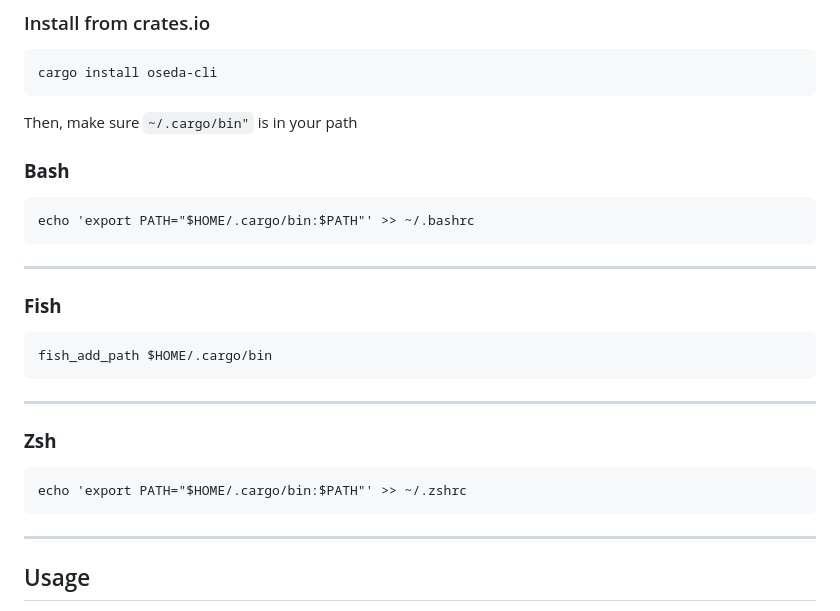
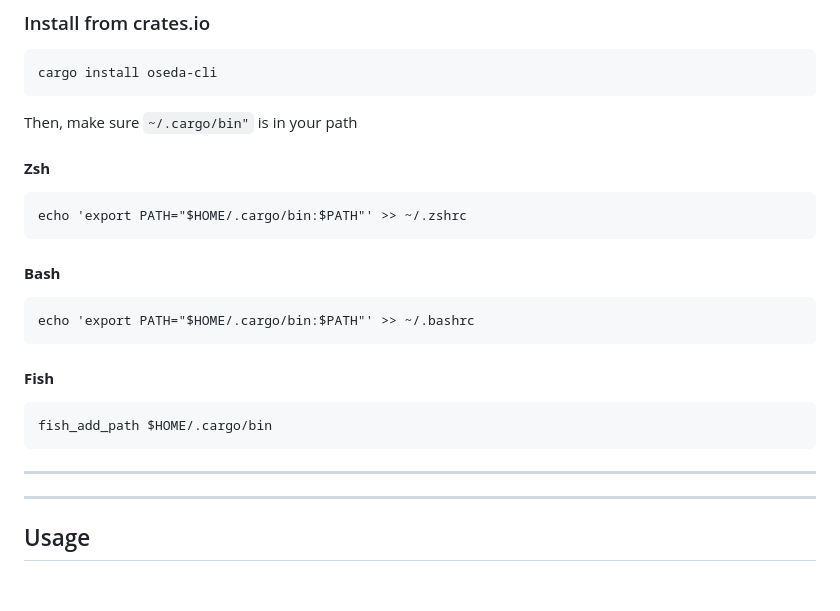
Before and after one commit to oseda-dev/oseda-cli, a Markdown page: README.md, the part around the change. Rendered like a GitHub page; blank space fills up the shorter version.

Commit message:
move install order

````diff
--- a/README.md
+++ b/README.md
@@ -19,24 +19,22 @@ curl -sL https://raw.githubusercontent.com/oseda-dev/oseda-cli/refs/heads/main/s
 cargo install oseda-cli
 ```
 Then, make sure `~/.cargo/bin"` is in your path
-### **Bash**
+
+#### **Zsh**
+```
+echo 'export PATH="$HOME/.cargo/bin:$PATH"' >> ~/.zshrc
+```
+#### **Bash**
 ```
 echo 'export PATH="$HOME/.cargo/bin:$PATH"' >> ~/.bashrc
 ```
-
----
-
-### **Fish**
+#### **Fish**
 ```
 fish_add_path $HOME/.cargo/bin
 ```
 
 ---
 
-### **Zsh**
-```
-echo 'export PATH="$HOME/.cargo/bin:$PATH"' >> ~/.zshrc
-```
 
 
 ---
````
